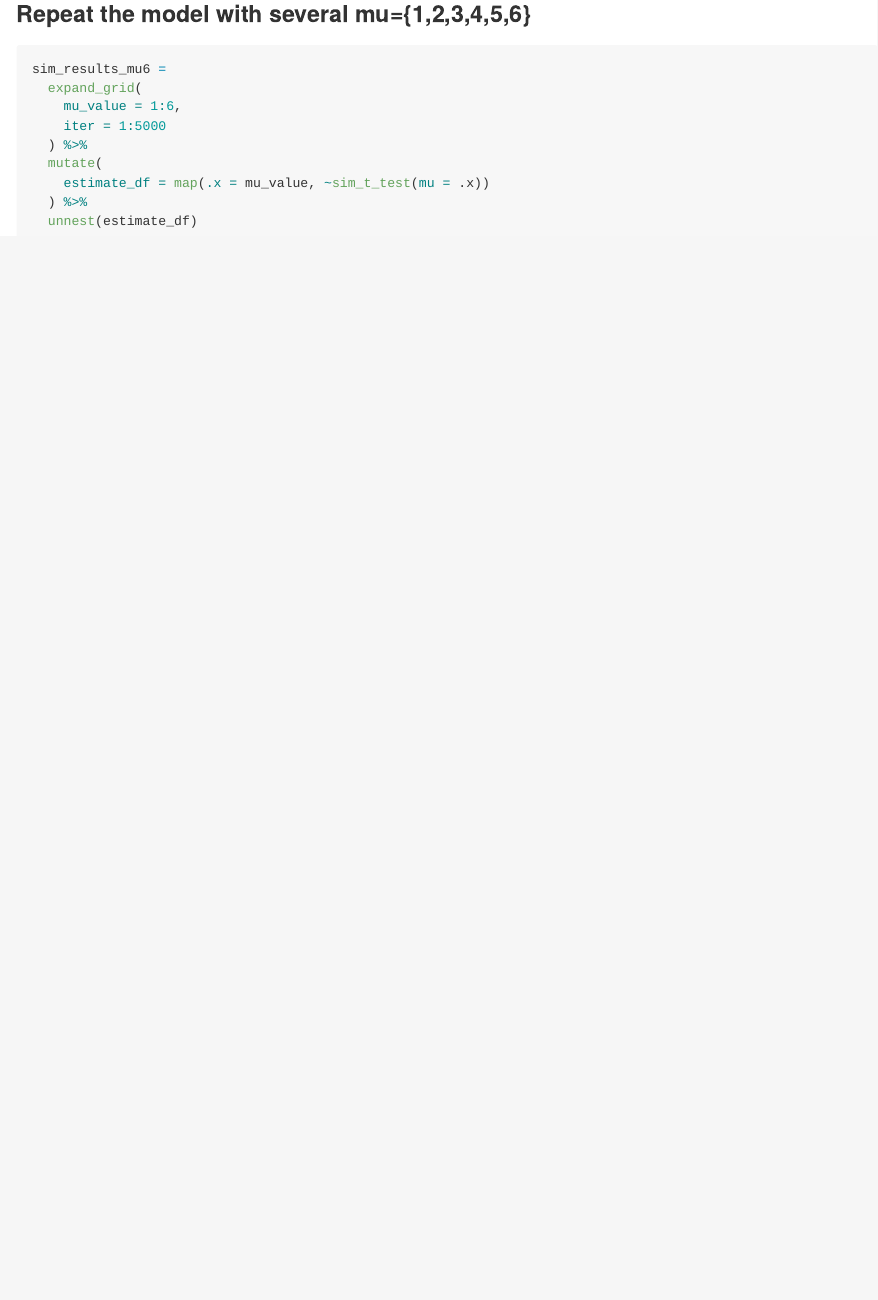
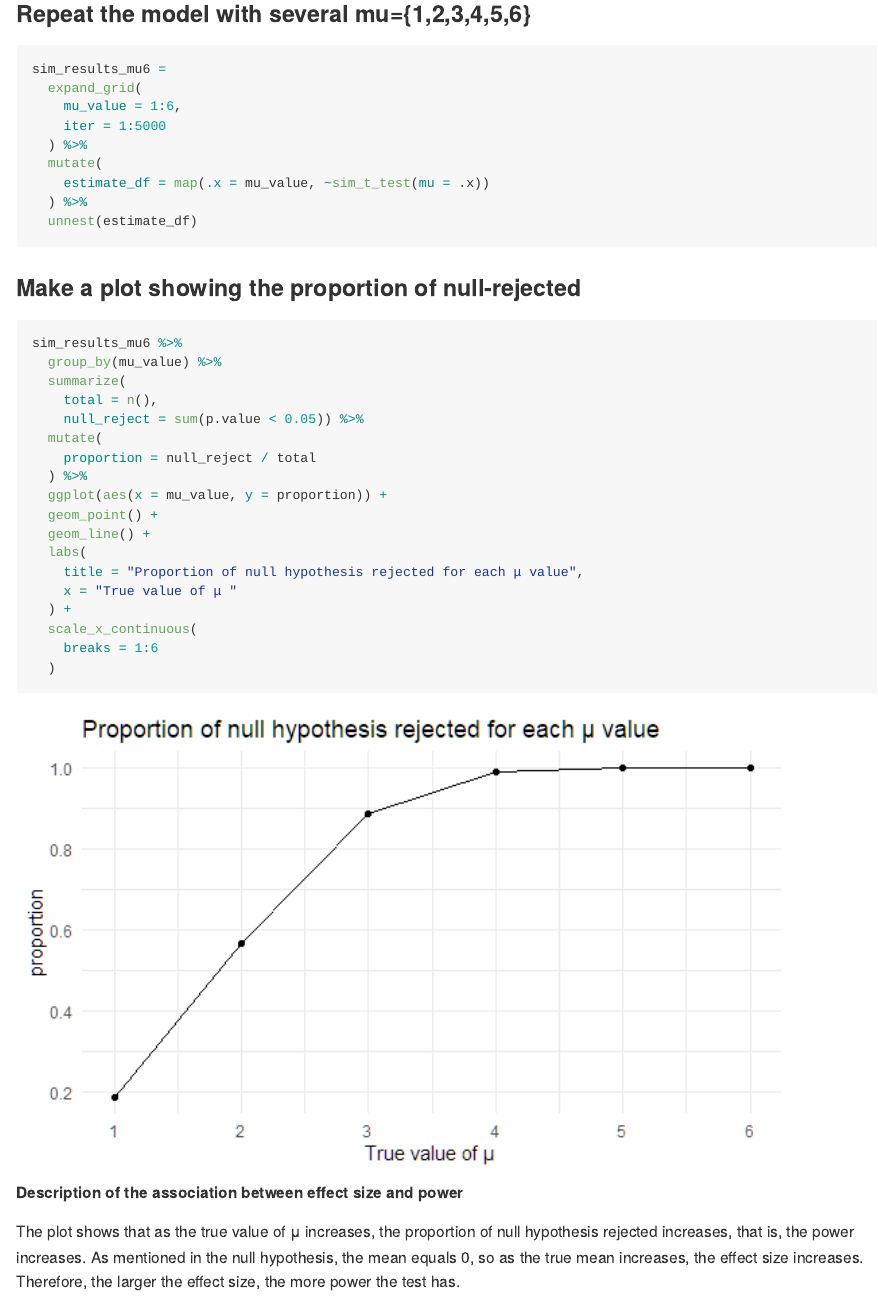
Before and after one commit to TongtongZhu12/p8105_hw5_tz2520, an R Markdown document (p8105_hw5_tz2520.Rmd): the page in a window 1100 px wide, from 8230 px down. The pictures show the output file p8105_hw5_tz2520.md that the author committed with the source, drawn offline in the style of GitHub.

Commit message:
p3: make a plot showing the proportion of null-rejected and description

````diff
--- a/p8105_hw5_tz2520.Rmd
+++ b/p8105_hw5_tz2520.Rmd
@@ -208,3 +208,30 @@ sim_results_mu6 =
   ) %>%
   unnest(estimate_df)
 ```
+
+### Make a plot showing the proportion of null-rejected
+
+```{r}
+sim_results_mu6 %>%
+  group_by(mu_value) %>%
+  summarize(
+    total = n(),
+    null_reject = sum(p.value < 0.05)) %>%
+  mutate(
+    proportion = null_reject / total
+  ) %>%
+  ggplot(aes(x = mu_value, y = proportion)) +
+  geom_point() +
+  geom_line() +
+  labs(
+    title = "Proportion of null hypothesis rejected for each μ value",
+    x = "True value of μ "
+  ) +
+  scale_x_continuous(
+    breaks = 1:6
+  )
+```
+
+**Description of the association between effect size and power**
+
+The plot shows that as the true value of μ increases, the proportion of null hypothesis rejected increases, that is, the power increases. As mentioned in the null hypothesis, the mean equals 0, so as the true mean increases, the effect size increases. Therefore, the larger the effect size, the more power the test has.
````
Also changed, not shown: p8105_hw5_tz2520.md, p8105_hw5_tz2520_files/figure-gfm/unnamed-chunk-12-1.png (added).
